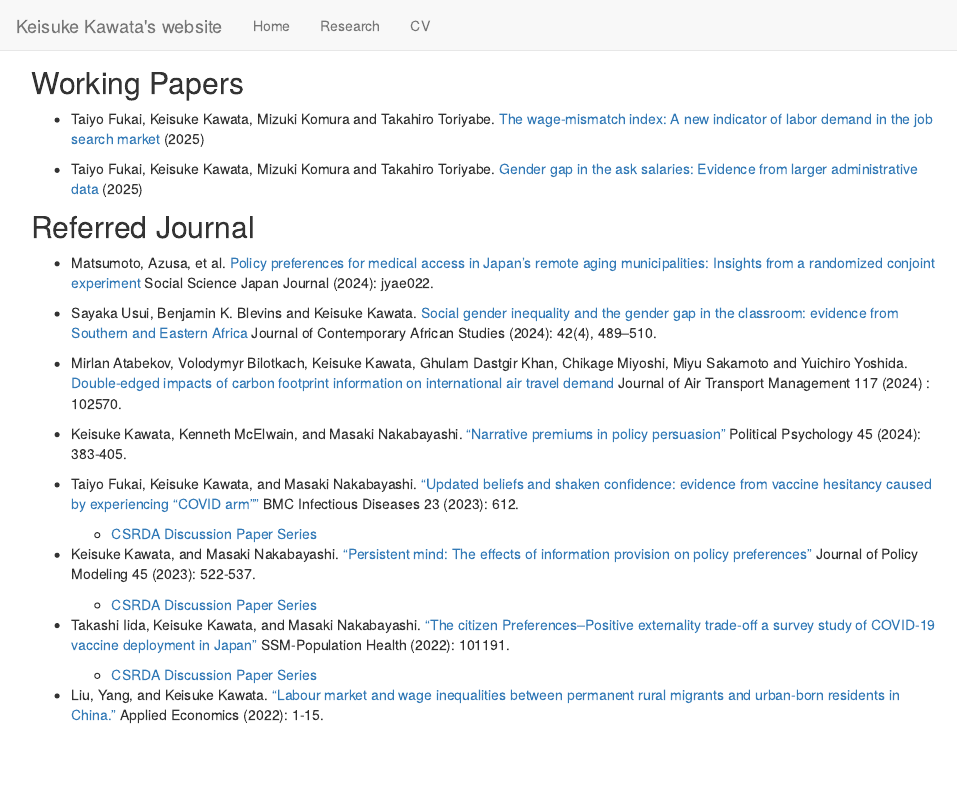
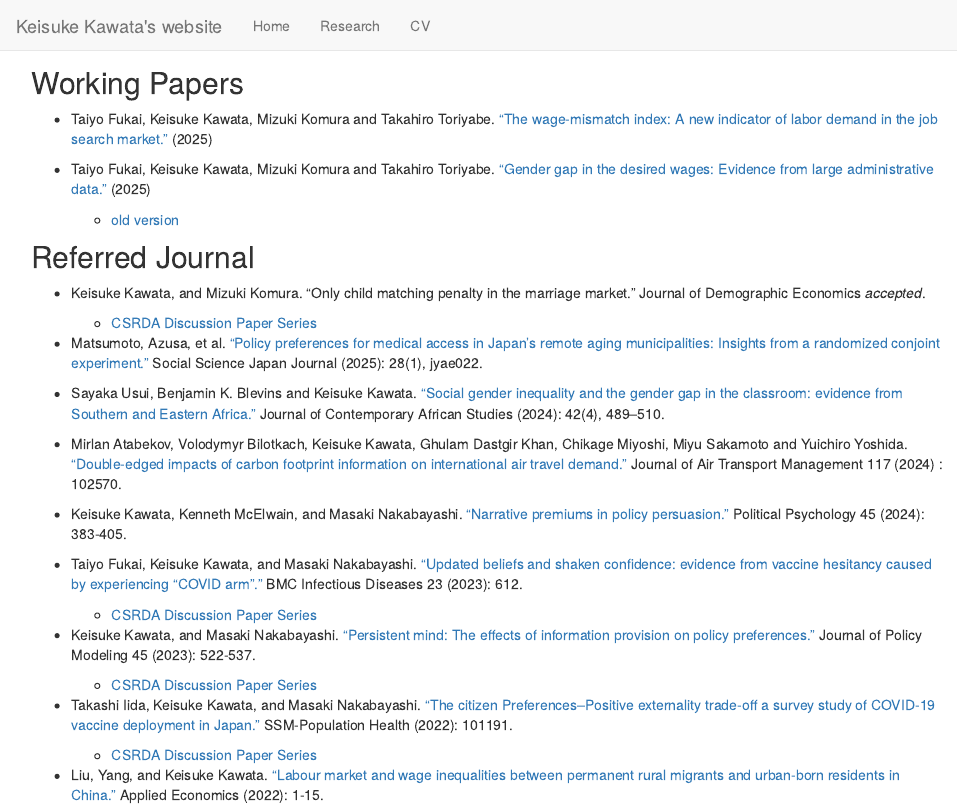
Before and after one commit to tetokawata/tetokawata.github.io, an R Markdown document (research.Rmd): the page in a window 1100 px wide, from its top. Rendered offline with R 4.5, knitr and Pandoc, with nearby package versions.

Commit message:
updata reference

```diff
--- a/research.Rmd
+++ b/research.Rmd
@@ -4,30 +4,36 @@ title: ""
 
 ## Working Papers
 
-- Taiyo Fukai, Keisuke Kawata, Mizuki Komura and Takahiro Toriyabe. [The wage-mismatch index: A new indicator of labor demand in the job search market](http://www-econ.kwansei.ac.jp/RePEc/pdf/kgdp296.pdf) (2025)
+- Taiyo Fukai, Keisuke Kawata, Mizuki Komura and Takahiro Toriyabe. ["The wage-mismatch index: A new indicator of labor demand in the job search market."](http://www-econ.kwansei.ac.jp/RePEc/pdf/kgdp296.pdf) (2025)
 
-- Taiyo Fukai, Keisuke Kawata, Mizuki Komura and Takahiro Toriyabe. [Gender gap in the ask salaries: Evidence from larger administrative data](https://csrda.iss.u-tokyo.ac.jp/international/dp/No.93.pdf) (2025)
+- Taiyo Fukai, Keisuke Kawata, Mizuki Komura and Takahiro Toriyabe. ["Gender gap in the desired wages: Evidence from large administrative data."](https://arxiv.org/abs/2511.03252) (2025)
+
+  - [old version](https://csrda.iss.u-tokyo.ac.jp/international/dp/No.93.pdf)
 
 ## Referred Journal
 
-- Matsumoto, Azusa, et al. [Policy preferences for medical access in Japan’s remote aging municipalities: Insights from a randomized conjoint experiment](https://academic.oup.com/ssjj/advance-article-abstract/doi/10.1093/ssjj/jyae022/7766095?login=false) Social Science Japan Journal (2024): jyae022.
+- Keisuke Kawata, and Mizuki Komura. "Only child matching penalty in the marriage market." Journal of Demographic Economics *accepted*.
 
-- Sayaka Usui, Benjamin K. Blevins and Keisuke Kawata. [Social gender inequality and the gender gap in the classroom: evidence from Southern and Eastern Africa](https://www.tandfonline.com/doi/citedby/10.1080/02589001.2024.2375658?scroll=top&needAccess=true) Journal of Contemporary African Studies (2024): 42(4), 489–510.
+    - [CSRDA Discussion Paper Series](https://csrda.iss.u-tokyo.ac.jp/international/dp/No.37.pdf)
 
-- Mirlan Atabekov, Volodymyr Bilotkach, Keisuke Kawata, Ghulam Dastgir Khan, Chikage Miyoshi, Miyu Sakamoto and Yuichiro Yoshida. [Double-edged impacts of carbon footprint information on international air travel demand](https://www.sciencedirect.com/science/article/pii/S0969699724000358?casa_token=jM4-upHz3QoAAAAA:pLyOtt04K-YsQY8Nha_9-Gnh94TmohsKyCmzs6N6Jy8CAQ8J1VLeLnaxTC8slDqSg6WS2d9txg) Journal of Air Transport Management 117 (2024) : 102570.
+- Matsumoto, Azusa, et al. ["Policy preferences for medical access in Japan’s remote aging municipalities: Insights from a randomized conjoint experiment."](https://academic.oup.com/ssjj/advance-article-abstract/doi/10.1093/ssjj/jyae022/7766095?login=false) Social Science Japan Journal (2025): 28(1), jyae022.
+
+- Sayaka Usui, Benjamin K. Blevins and Keisuke Kawata. ["Social gender inequality and the gender gap in the classroom: evidence from Southern and Eastern Africa."](https://www.tandfonline.com/doi/citedby/10.1080/02589001.2024.2375658?scroll=top&needAccess=true) Journal of Contemporary African Studies (2024): 42(4), 489–510.
+
+- Mirlan Atabekov, Volodymyr Bilotkach, Keisuke Kawata, Ghulam Dastgir Khan, Chikage Miyoshi, Miyu Sakamoto and Yuichiro Yoshida. ["Double-edged impacts of carbon footprint information on international air travel demand."](https://www.sciencedirect.com/science/article/pii/S0969699724000358?casa_token=jM4-upHz3QoAAAAA:pLyOtt04K-YsQY8Nha_9-Gnh94TmohsKyCmzs6N6Jy8CAQ8J1VLeLnaxTC8slDqSg6WS2d9txg) Journal of Air Transport Management 117 (2024) : 102570.
 
 
-- Keisuke Kawata, Kenneth McElwain, and Masaki Nakabayashi. ["Narrative premiums in policy persuasion"](https://onlinelibrary.wiley.com/doi/full/10.1111/pops.12928) Political Psychology 45 (2024): 383-405.
+- Keisuke Kawata, Kenneth McElwain, and Masaki Nakabayashi. ["Narrative premiums in policy persuasion."](https://onlinelibrary.wiley.com/doi/full/10.1111/pops.12928) Political Psychology 45 (2024): 383-405.
 
-- Taiyo Fukai, Keisuke Kawata, and Masaki Nakabayashi. ["Updated beliefs and shaken confidence: evidence from vaccine hesitancy caused by experiencing “COVID arm”"](https://bmcinfectdis.biomedcentral.com/articles/10.1186/s12879-023-08558-5) BMC Infectious Diseases 23 (2023): 612.
+- Taiyo Fukai, Keisuke Kawata, and Masaki Nakabayashi. ["Updated beliefs and shaken confidence: evidence from vaccine hesitancy caused by experiencing “COVID arm”."](https://bmcinfectdis.biomedcentral.com/articles/10.1186/s12879-023-08558-5) BMC Infectious Diseases 23 (2023): 612.
 
     - [CSRDA Discussion Paper Series](https://csrda.iss.u-tokyo.ac.jp/international/dp/No.35.pdf)
 
-- Keisuke Kawata, and Masaki Nakabayashi. ["Persistent mind: The effects of information provision on policy preferences"](https://doi.org/10.1016/j.jpolmod.2023.05.002) Journal of Policy Modeling 45 (2023): 522-537.
+- Keisuke Kawata, and Masaki Nakabayashi. ["Persistent mind: The effects of information provision on policy preferences."](https://doi.org/10.1016/j.jpolmod.2023.05.002) Journal of Policy Modeling 45 (2023): 522-537.
 
     - [CSRDA Discussion Paper Series](https://csrda.iss.u-tokyo.ac.jp/international/dp/No.5.pdf)
 
-- Takashi Iida, Keisuke Kawata, and Masaki Nakabayashi. ["The citizen Preferences–Positive externality trade-off a survey study of COVID-19 vaccine deployment in Japan"](https://doi.org/10.1016/j.ssmph.2022.101191) SSM-Population Health (2022): 101191.
+- Takashi Iida, Keisuke Kawata, and Masaki Nakabayashi. ["The citizen Preferences–Positive externality trade-off a survey study of COVID-19 vaccine deployment in Japan."](https://doi.org/10.1016/j.ssmph.2022.101191) SSM-Population Health (2022): 101191.
 
     - [CSRDA Discussion Paper Series](https://csrda.iss.u-tokyo.ac.jp/international/dp/No.24.pdf)
 
```
Also changed, not shown: 1 other file.
